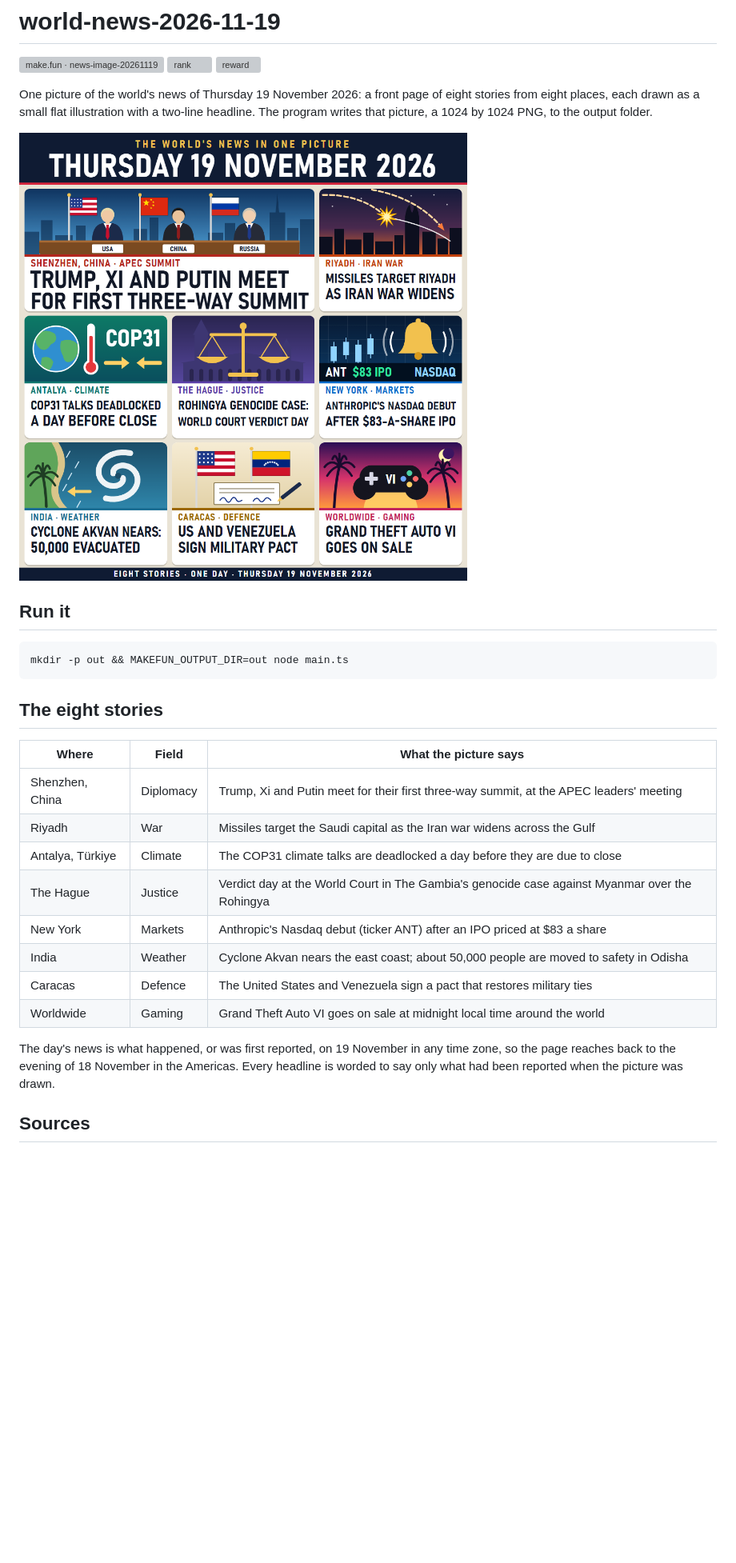
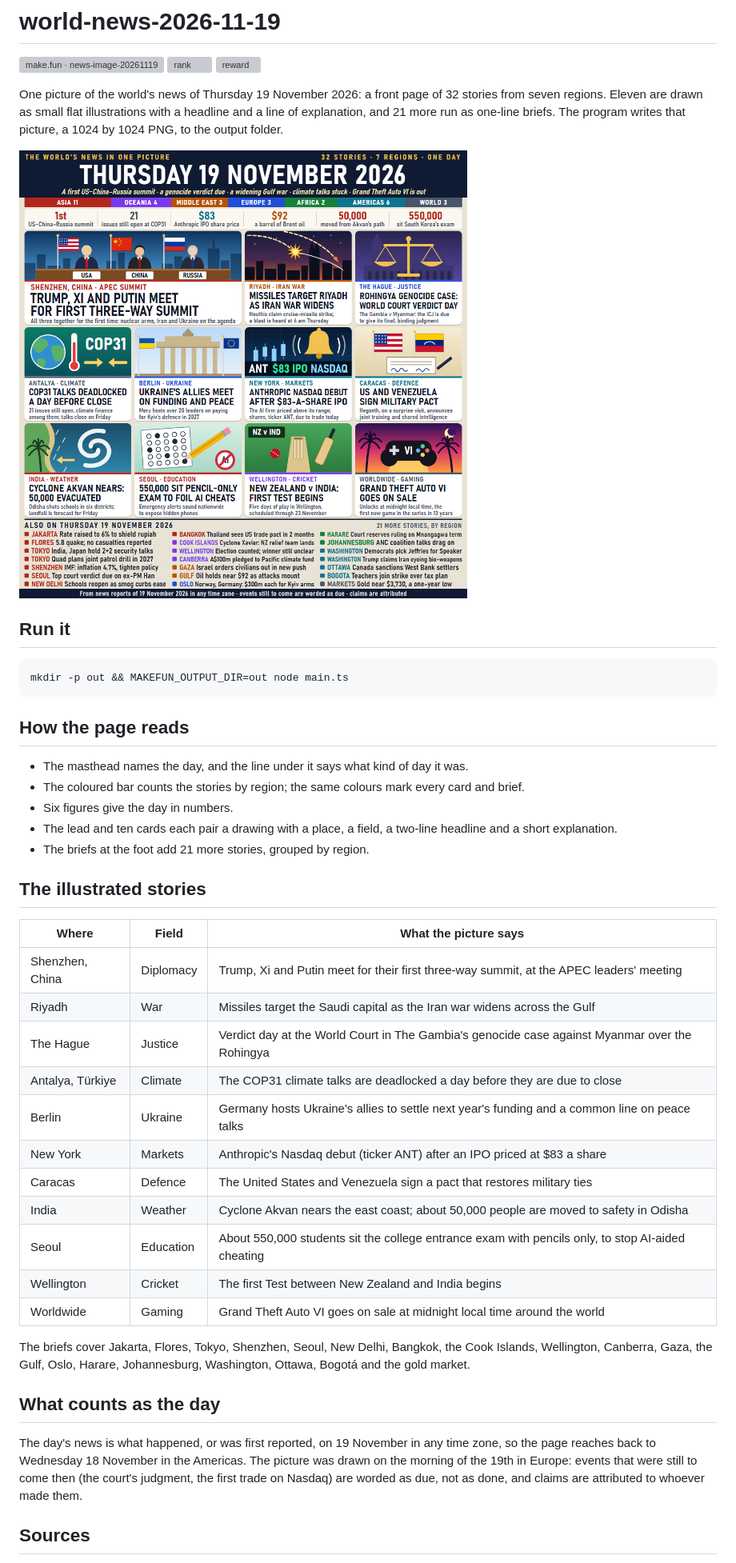
Before and after one commit to BrotherMus/world-news-2026-11-19, a Markdown page: README.md, the part around one of its changes. Shown at 80% size. Rendered like a GitHub page; pictures changed too: entry.png; blank space fills up the shorter version; grey boxes are pictures that could not be loaded.

````diff
--- a/README.md
+++ b/README.md
@@ -4,7 +4,7 @@
 [![rank](https://make.fun/badge/news-image-20261119/BrotherMus/world-news-2026-11-19/rank.svg)](https://make.fun/bounty/news-image-20261119/leaderboard?utm_source=github&utm_medium=readme&utm_campaign=news-image-20261119)
 [![reward](https://make.fun/badge/news-image-20261119/BrotherMus/world-news-2026-11-19/reward.svg)](https://make.fun/bounty/news-image-20261119?utm_source=github&utm_medium=readme&utm_campaign=news-image-20261119)
 
-One picture of the world's news of Thursday 19 November 2026: a front page of eight stories from eight places, each drawn as a small flat illustration with a two-line headline. The program writes that picture, a 1024 by 1024 PNG, to the output folder.
+One picture of the world's news of Thursday 19 November 2026: a front page of 32 stories from seven regions. Eleven are drawn as small flat illustrations with a headline and a line of explanation, and 21 more run as one-line briefs. The program writes that picture, a 1024 by 1024 PNG, to the output folder.
 
 ![The world's news of Thursday 19 November 2026 in one picture](entry.png)
 
@@ -14,20 +14,35 @@ One picture of the world's news of Thursday 19 November 2026: a front page of ei
 mkdir -p out && MAKEFUN_OUTPUT_DIR=out node main.ts
 ```
 
-## The eight stories
+## How the page reads
+
+- The masthead names the day, and the line under it says what kind of day it was.
+- The coloured bar counts the stories by region; the same colours mark every card and brief.
+- Six figures give the day in numbers.
+- The lead and ten cards each pair a drawing with a place, a field, a two-line headline and a short explanation.
+- The briefs at the foot add 21 more stories, grouped by region.
+
+## The illustrated stories
 
 | Where | Field | What the picture says |
 | --- | --- | --- |
 | Shenzhen, China | Diplomacy | Trump, Xi and Putin meet for their first three-way summit, at the APEC leaders' meeting |
 | Riyadh | War | Missiles target the Saudi capital as the Iran war widens across the Gulf |
+| The Hague | Justice | Verdict day at the World Court in The Gambia's genocide case against Myanmar over the Rohingya |
 | Antalya, Türkiye | Climate | The COP31 climate talks are deadlocked a day before they are due to close |
-| The Hague | Justice | Verdict day at the World Court in The Gambia's genocide case against Myanmar over the Rohingya |
+| Berlin | Ukraine | Germany hosts Ukraine's allies to settle next year's funding and a common line on peace talks |
 | New York | Markets | Anthropic's Nasdaq debut (ticker ANT) after an IPO priced at $83 a share |
+| Caracas | Defence | The United States and Venezuela sign a pact that restores military ties |
 | India | Weather | Cyclone Akvan nears the east coast; about 50,000 people are moved to safety in Odisha |
-| Caracas | Defence | The United States and Venezuela sign a pact that restores military ties |
+| Seoul | Education | About 550,000 students sit the college entrance exam with pencils only, to stop AI-aided cheating |
+| Wellington | Cricket | The first Test between New Zealand and India begins |
 | Worldwide | Gaming | Grand Theft Auto VI goes on sale at midnight local time around the world |
 
-The day's news is what happened, or was first reported, on 19 November in any time zone, so the page reaches back to the evening of 18 November in the Americas. Every headline is worded to say only what had been reported when the picture was drawn.
+The briefs cover Jakarta, Flores, Tokyo, Shenzhen, Seoul, New Delhi, Bangkok, the Cook Islands, Wellington, Canberra, Gaza, the Gulf, Oslo, Harare, Johannesburg, Washington, Ottawa, Bogotá and the gold market.
+
+## What counts as the day
+
+The day's news is what happened, or was first reported, on 19 November in any time zone, so the page reaches back to Wednesday 18 November in the Americas. The picture was drawn on the morning of the 19th in Europe: events that were still to come then (the court's judgment, the first trade on Nasdaq) are worded as due, not as done, and claims are attributed to whoever made them.
 
 ## Sources
 
````
Also changed, not shown: other parts of README.md (+14 -6 lines), 1 other file.
